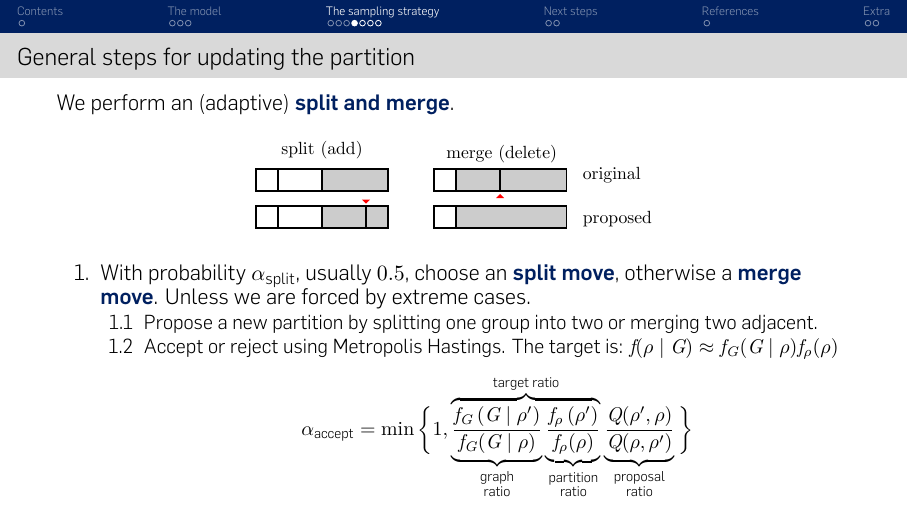
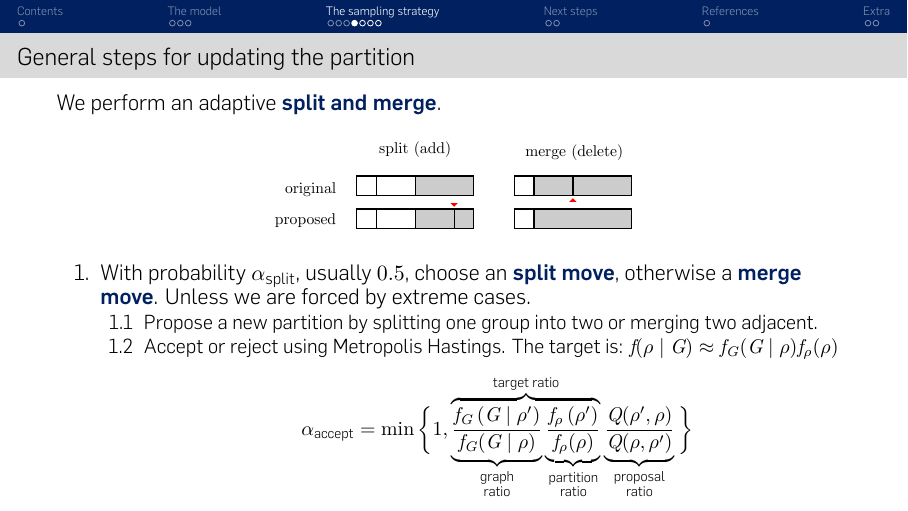
Before and after one commit to teobucci/bayesian-statistics-project, LaTeX slides (slides/presentation-2023-01-09/main.tex, which reads slides/presentation-2023-01-09/content.tex): page 9 of 18. Compiled offline with XeLaTeX; a missing font is replaced by an installed copy or a similar font; a LaTeX package or settings file that is missing is left out.

Commit message:
Update figures with text on the left

```diff
--- a/slides/presentation-2023-01-09/content.tex
+++ b/slides/presentation-2023-01-09/content.tex
@@ -101,9 +101,9 @@ The prior for the partition $f_{\rho}(\rho)$ is (5) from \cite{martinezNonparame
 
 \begin{frame}{General steps for updating the partition}
 
-    We perform an (adaptive) \alert{split and merge}.
+    We perform an adaptive \alert{split and merge}.
 
-    \fg{0.5}{update_partition_splitmerge.pdf}
+    \fg{0.45}{update_partition_splitmerge.pdf}
     \begin{enumerate}
         \item With probability $\alpha_{\text{split}}$, usually $0.5$, choose an \alert{split move}, otherwise a \alert{merge move}. Unless we are forced by extreme cases.
         \begin{enumerate}
```
Also changed, not shown: slides/presentation-2023-01-09/Images/update_partition_all.pdf (renamed from slides/presentation-2023-01-09/Images/update_partition.pdf), slides/presentation-2023-01-09/Images/update_partition_shuffle.pdf, slides/presentation-2023-01-09/Images/update_partition_splitmerge.pdf, 1 other file.
